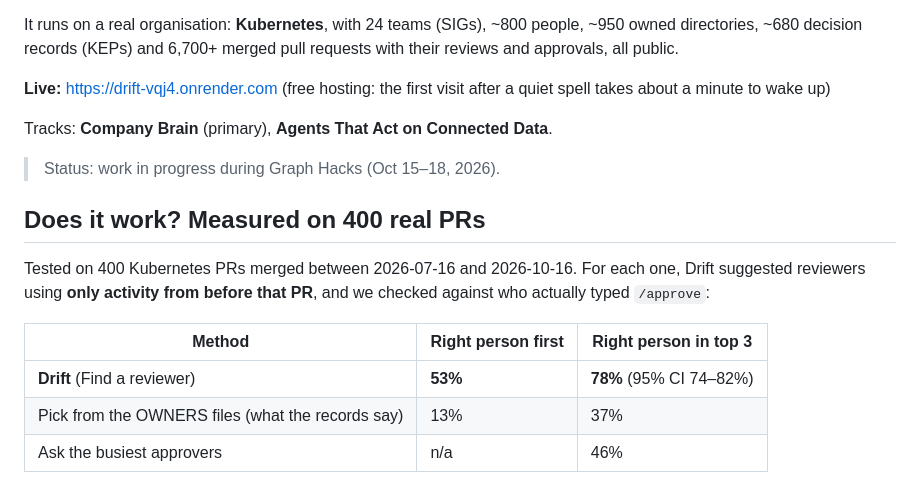
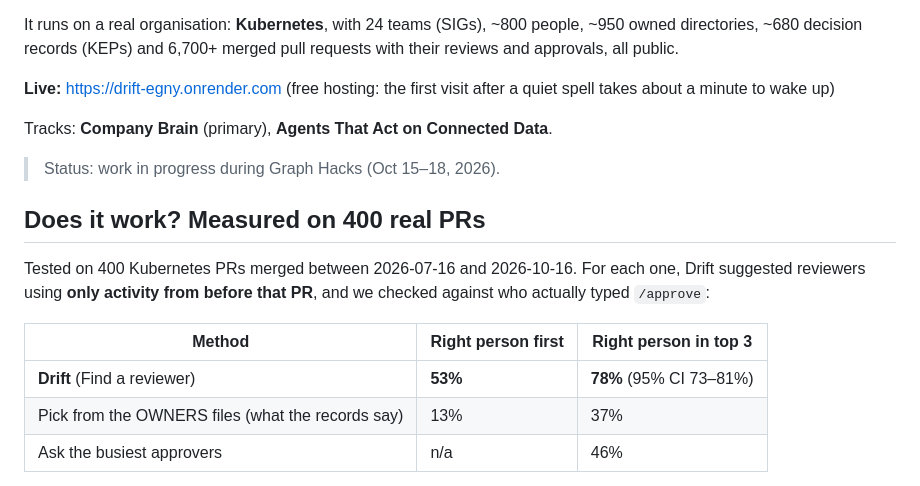
Before and after one commit to oscarosk/drift, a Markdown page: README.md, the part around the change. GitHub-like rendering.

Commit message:
README: Singapore deployment URL, confidence interval from the cloud run
Co-Authored-By: Claude Opus 5.5 <noreply@anthropic.com>
Claude-Session: https://claude.ai/code/session_018yHiw42cgFsG4BcrfFD5iM

```diff
--- a/README.md
+++ b/README.md
@@ -16,7 +16,7 @@ It runs on a real organisation: **Kubernetes**, with 24 teams (SIGs), ~800 peopl
 directories, ~680 decision records (KEPs) and 6,700+ merged pull requests with their reviews and
 approvals, all public.
 
-**Live:** https://drift-vqj4.onrender.com (free hosting: the first visit after a quiet spell takes about a minute to wake up)
+**Live:** https://drift-egny.onrender.com (free hosting: the first visit after a quiet spell takes about a minute to wake up)
 
 Tracks: **Company Brain** (primary), **Agents That Act on Connected Data**.
 
@@ -29,7 +29,7 @@ reviewers using **only activity from before that PR**, and we checked against wh
 
 | Method | Right person first | Right person in top 3 |
 |---|---|---|
-| **Drift** (Find a reviewer) | **53%** | **78%** (95% CI 74–82%) |
+| **Drift** (Find a reviewer) | **53%** | **78%** (95% CI 73–81%) |
 | Pick from the OWNERS files (what the records say) | 13% | 37% |
 | Ask the busiest approvers | n/a | 46% |
 
```
